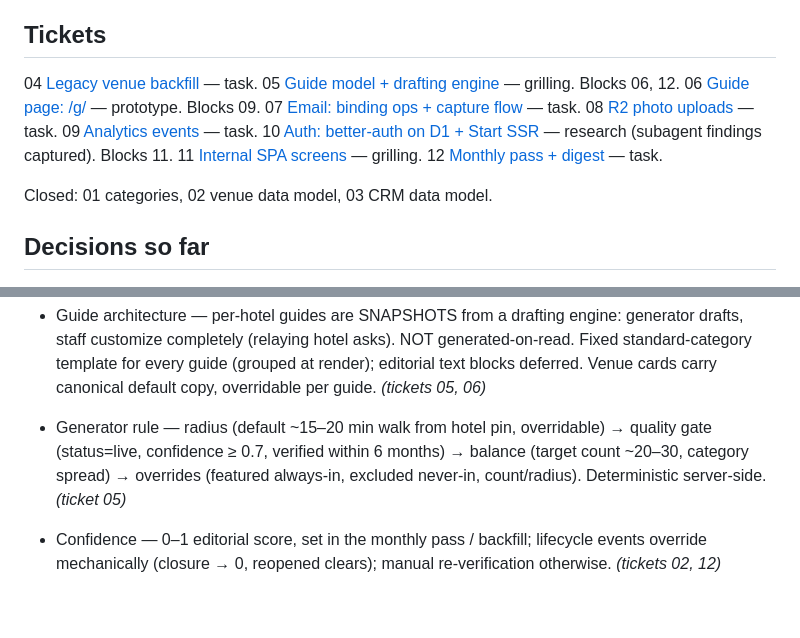
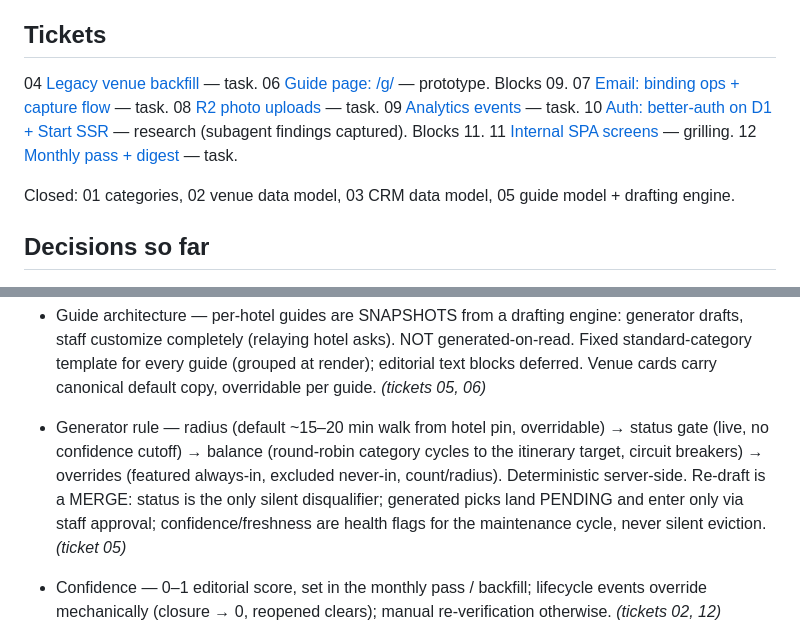
Before and after one commit to jokull/rvkfoodie, a Markdown page: .wayfinder/map.md, 2 parts joined by grey strips. GitHub-like rendering; blank space fills up the shorter version.

Commit message:
Update map: 05 closed, generator/health decisions superseded in Decisions

```diff
--- a/.wayfinder/map.md
+++ b/.wayfinder/map.md
@@ -34,8 +34,6 @@ build tickets as the frontier resolves.
 ## Tickets
 
 04 [Legacy venue backfill](tickets/04-legacy-venue-backfill.md) — task.
-05 [Guide model + drafting engine](tickets/05-guide-model-drafting-engine.md)
-   — grilling. Blocks 06, 12.
 06 [Guide page: /g/<slug>](tickets/06-guide-page.md) — prototype. Blocks 09.
 07 [Email: binding ops + capture flow](tickets/07-email-capture.md) — task.
 08 [R2 photo uploads](tickets/08-r2-photo-uploads.md) — task.
@@ -45,7 +43,8 @@ build tickets as the frontier resolves.
 11 [Internal SPA screens](tickets/11-internal-spa-screens.md) — grilling.
 12 [Monthly pass + digest](tickets/12-monthly-pass-digest.md) — task.
 
-Closed: 01 categories, 02 venue data model, 03 CRM data model.
+Closed: 01 categories, 02 venue data model, 03 CRM data model,
+05 guide model + drafting engine.
 
 ## Decisions so far
 
@@ -83,10 +82,13 @@ Closed: 01 categories, 02 venue data model, 03 CRM data model.
   guide (grouped at render); editorial text blocks deferred. Venue cards
   carry canonical default copy, overridable per guide. *(tickets 05, 06)*
 - Generator rule — radius (default ~15–20 min walk from hotel pin,
-  overridable) → quality gate (status=live, confidence ≥ 0.7, verified
-  within 6 months) → balance (target count ~20–30, category spread) →
-  overrides (featured always-in, excluded never-in, count/radius).
-  Deterministic server-side. *(ticket 05)*
+  overridable) → status gate (live, no confidence cutoff) → balance
+  (round-robin category cycles to the itinerary target, circuit breakers)
+  → overrides (featured always-in, excluded never-in, count/radius).
+  Deterministic server-side. Re-draft is a MERGE: status is the only silent
+  disqualifier; generated picks land PENDING and enter only via staff
+  approval; confidence/freshness are health flags for the maintenance
+  cycle, never silent eviction. *(ticket 05)*
 - Confidence — 0–1 editorial score, set in the monthly pass / backfill;
   lifecycle events override mechanically (closure → 0, reopened clears);
   manual re-verification otherwise. *(tickets 02, 12)*
```
